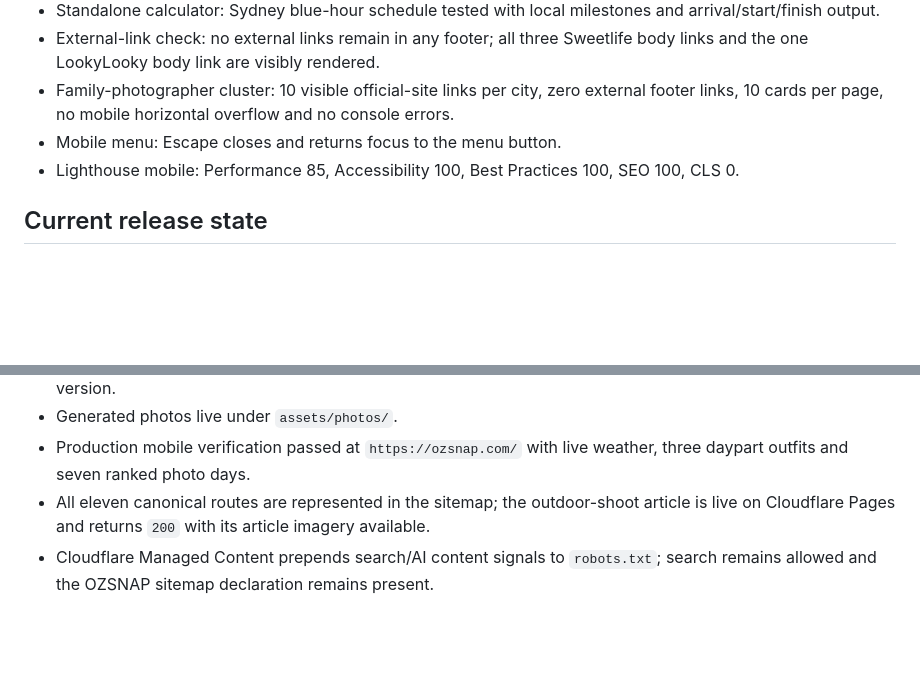
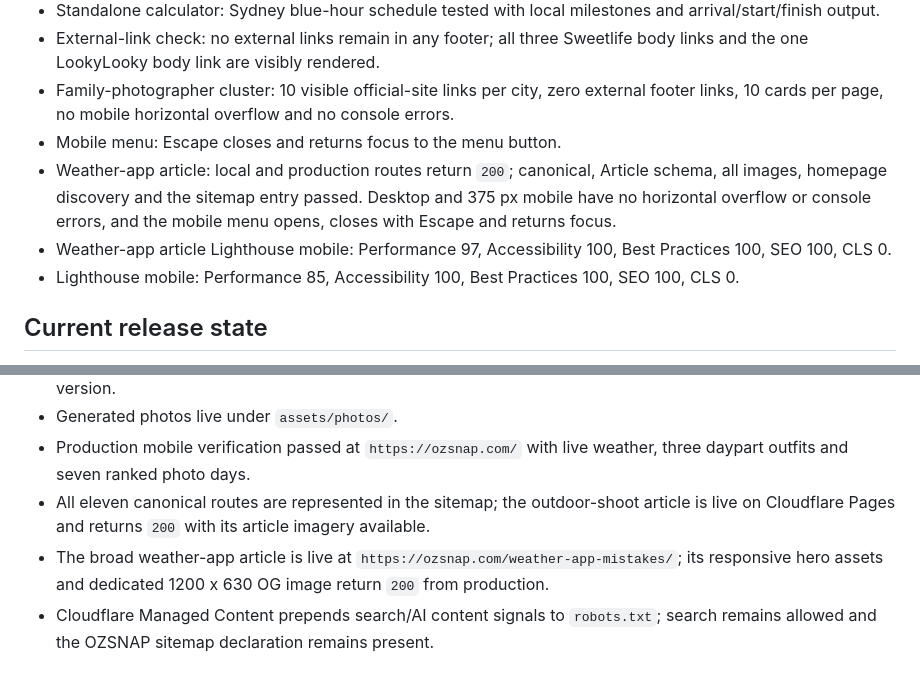
Before and after one commit to nom8352/ozsnap, a Markdown page: docs/current-status.md, 2 parts joined by grey strips. Drawn GitHub-style; blank space fills up the shorter version.

Commit message:
Record live weather guide verification

```diff
--- a/docs/current-status.md
+++ b/docs/current-status.md
@@ -44,6 +44,8 @@ Detailed implementation decisions, research methodology, verification commands a
 - External-link check: no external links remain in any footer; all three Sweetlife body links and the one LookyLooky body link are visibly rendered.
 - Family-photographer cluster: 10 visible official-site links per city, zero external footer links, 10 cards per page, no mobile horizontal overflow and no console errors.
 - Mobile menu: Escape closes and returns focus to the menu button.
+- Weather-app article: local and production routes return `200`; canonical, Article schema, all images, homepage discovery and the sitemap entry passed. Desktop and 375 px mobile have no horizontal overflow or console errors, and the mobile menu opens, closes with Escape and returns focus.
+- Weather-app article Lighthouse mobile: Performance 97, Accessibility 100, Best Practices 100, SEO 100, CLS 0.
 - Lighthouse mobile: Performance 85, Accessibility 100, Best Practices 100, SEO 100, CLS 0.
 
 ## Current release state
@@ -54,6 +56,7 @@ Detailed implementation decisions, research methodology, verification commands a
 - Generated photos live under `assets/photos/`.
 - Production mobile verification passed at `https://ozsnap.com/` with live weather, three daypart outfits and seven ranked photo days.
 - All eleven canonical routes are represented in the sitemap; the outdoor-shoot article is live on Cloudflare Pages and returns `200` with its article imagery available.
+- The broad weather-app article is live at `https://ozsnap.com/weather-app-mistakes/`; its responsive hero assets and dedicated 1200 x 630 OG image return `200` from production.
 - Cloudflare Managed Content prepends search/AI content signals to `robots.txt`; search remains allowed and the OZSNAP sitemap declaration remains present.
 
 ## Next practical step
```
Also changed, not shown: docs/quuu-promote-weather-app-mistakes.md (+2 -2 lines).
